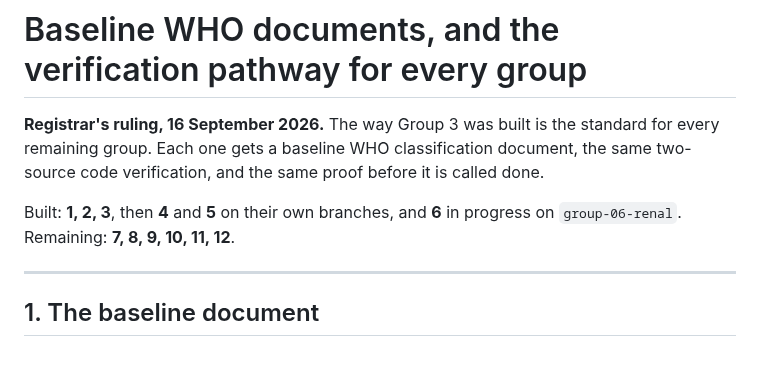
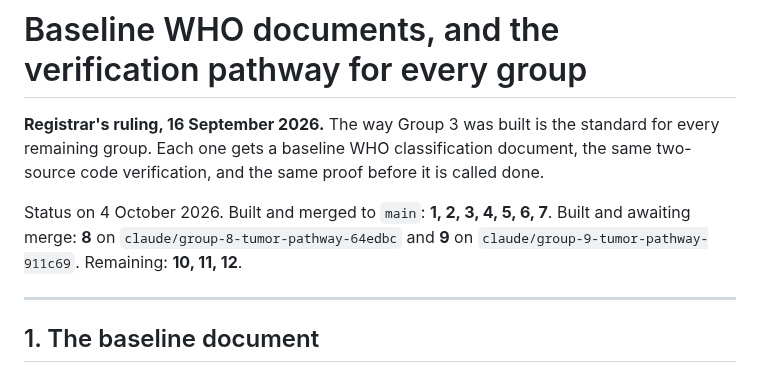
Before and after one commit to jvarsani-ctrl/ICD-0-3-Codes-Look-up-tool, a Markdown page: docs/group_baseline_documents.md, the part around the change. GitHub-like rendering.

```diff
--- a/docs/group_baseline_documents.md
+++ b/docs/group_baseline_documents.md
@@ -4,8 +4,9 @@
 remaining group. Each one gets a baseline WHO classification document, the same two-source code
 verification, and the same proof before it is called done.
 
-Built: **1, 2, 3**, then **4** and **5** on their own branches, and **6** in progress on
-`group-06-renal`. Remaining: **7, 8, 9, 10, 11, 12**.
+Status on 4 October 2026. Built and merged to `main`: **1, 2, 3, 4, 5, 6, 7**. Built and awaiting
+merge: **8** on `claude/group-8-tumor-pathway-64edbc` and **9** on
+`claude/group-9-tumor-pathway-911c69`. Remaining: **10, 11, 12**.
 
 ---
 
```
Also changed, not shown: CLAUDE.md (+31 -6 lines).
